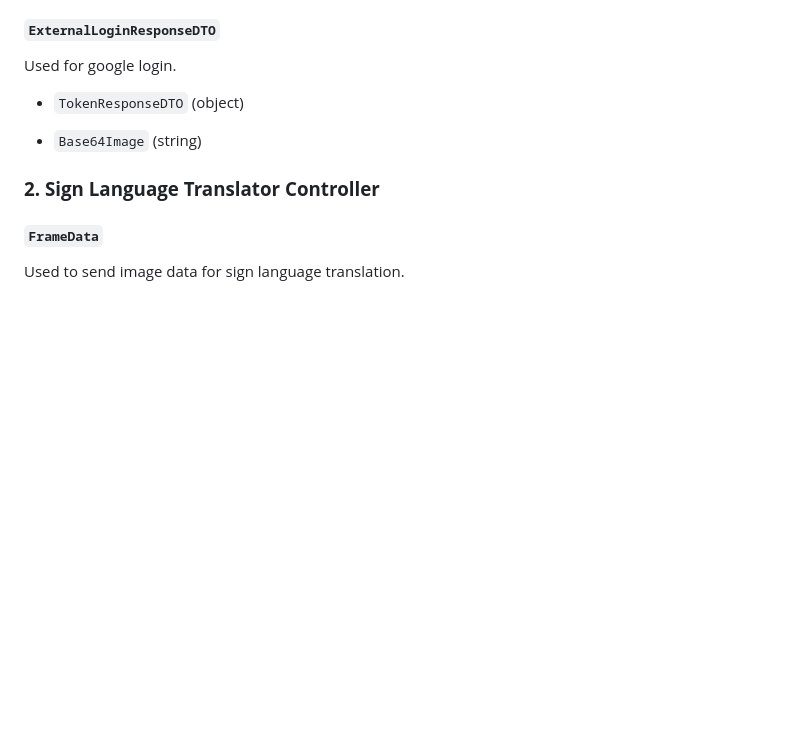
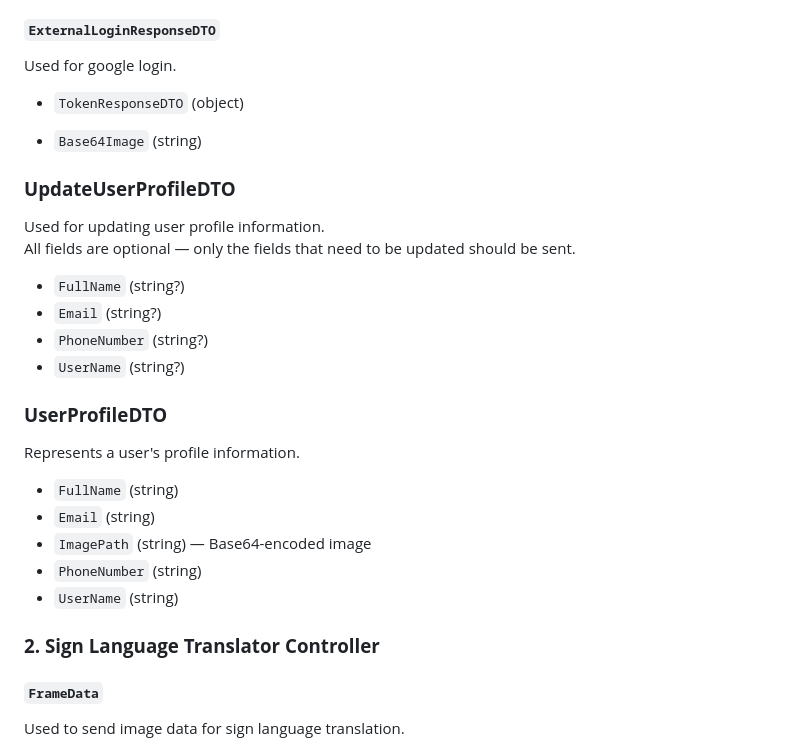
Before and after one commit to Abdelhamid108/GraduationProjectDotNet-Deploy, a Markdown page: Documentation/API_Documentaion.MD, the part around one of its changes. Rendered like a GitHub page; blank space fills up the shorter version.

```diff
--- a/Documentation/API_Documentaion.MD
+++ b/Documentation/API_Documentaion.MD
@@ -128,6 +128,27 @@ Used for google login.
 - `TokenResponseDTO` (object)
 
 - `Base64Image` (string)
+
+### **UpdateUserProfileDTO**
+
+Used for updating user profile information.
+All fields are optional — only the fields that need to be updated should be sent.
+
+- `FullName` (string?)
+- `Email` (string?)
+- `PhoneNumber` (string?)
+- `UserName` (string?)
+
+### **UserProfileDTO**
+
+Represents a user's profile information.
+
+- `FullName` (string)
+- `Email` (string)
+- `ImagePath` (string) — Base64-encoded image
+- `PhoneNumber` (string)
+- `UserName` (string)
+
 
 ### **2. Sign Language Translator Controller**
 
```
Also changed, not shown: other parts of Documentation/API_Documentaion.MD (+92 -0 lines).
